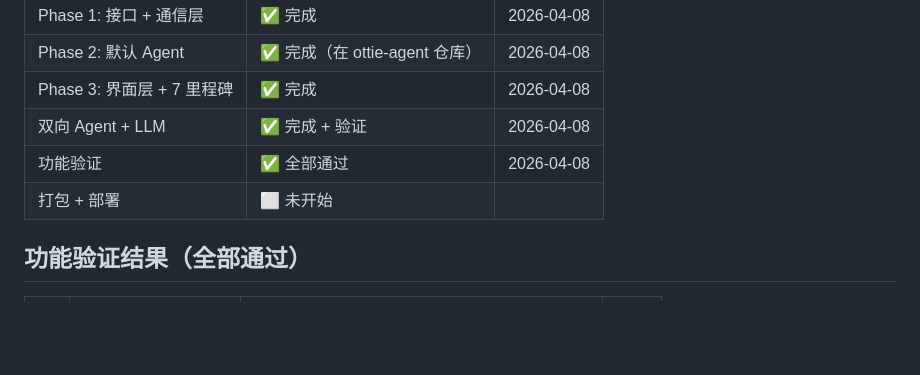
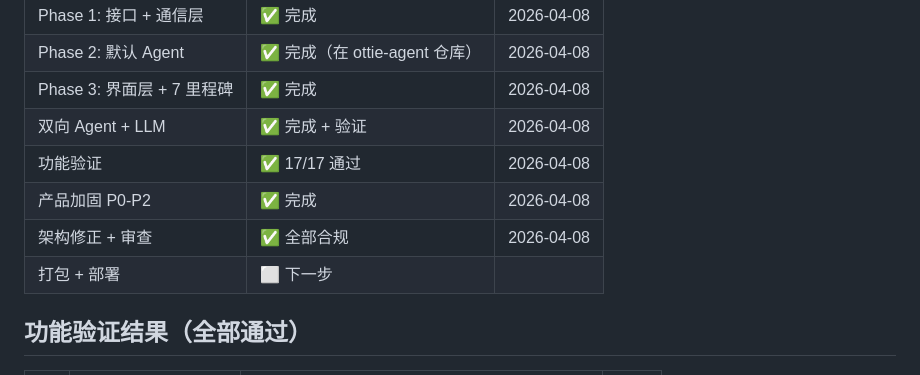
Before and after one commit to ottie-im/ottie, a Markdown page: STATUS.md, the part around one of its changes. GitHub-like rendering; blank space fills up the shorter version.

Commit message:
docs: update STATUS.md — architecture audit passed, P0-P2 done

```diff
--- a/STATUS.md
+++ b/STATUS.md
@@ -12,8 +12,10 @@
 | Phase 2: 默认 Agent | ✅ 完成（在 ottie-agent 仓库） | 2026-04-08 |
 | Phase 3: 界面层 + 7 里程碑 | ✅ 完成 | 2026-04-08 |
 | 双向 Agent + LLM | ✅ 完成 + 验证 | 2026-04-08 |
-| 功能验证 | ✅ 全部通过 | 2026-04-08 |
-| 打包 + 部署 | ⬜ 未开始 | |
+| 功能验证 | ✅ 17/17 通过 | 2026-04-08 |
+| 产品加固 P0-P2 | ✅ 完成 | 2026-04-08 |
+| 架构修正 + 审查 | ✅ 全部合规 | 2026-04-08 |
+| 打包 + 部署 | ⬜ 下一步 | |
 
 ## 功能验证结果（全部通过）
 
```
Also changed, not shown: other parts of STATUS.md (+1 -1 lines).
